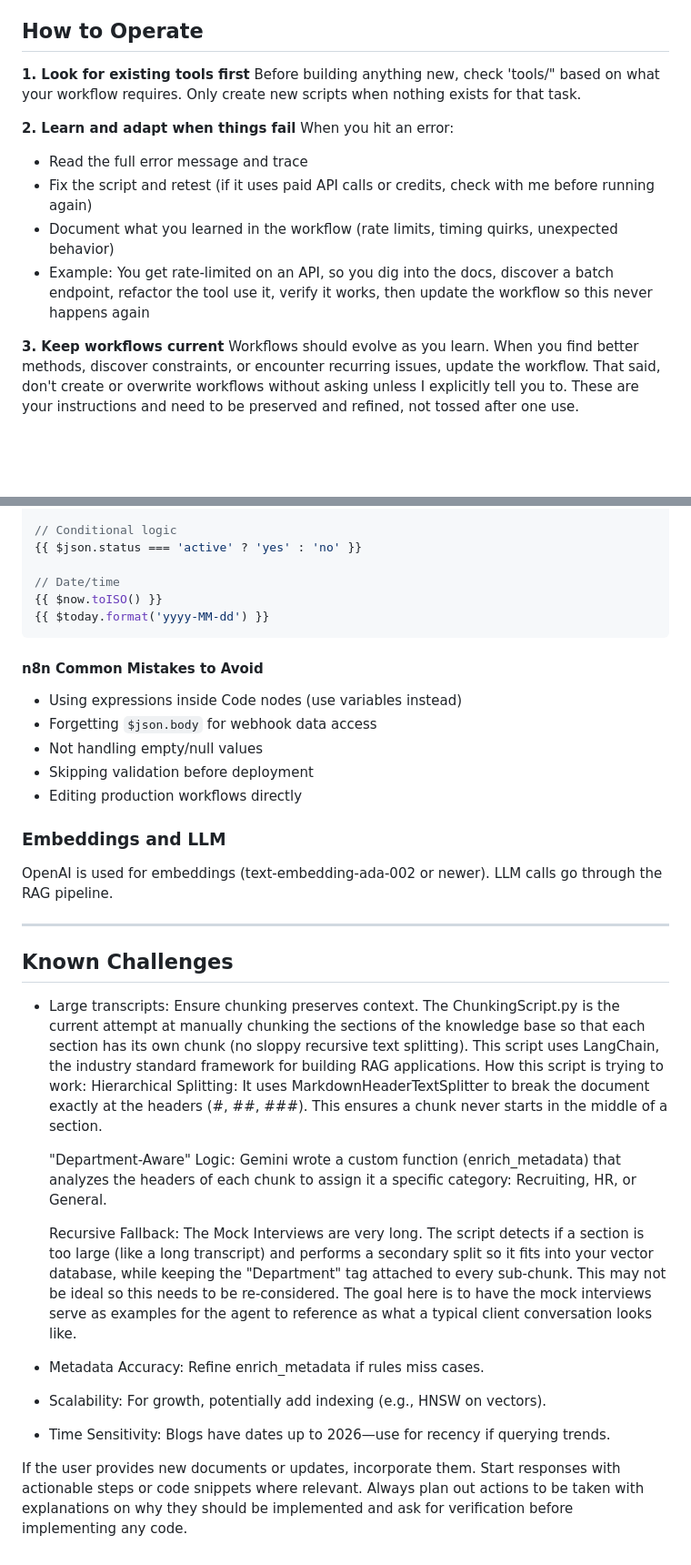
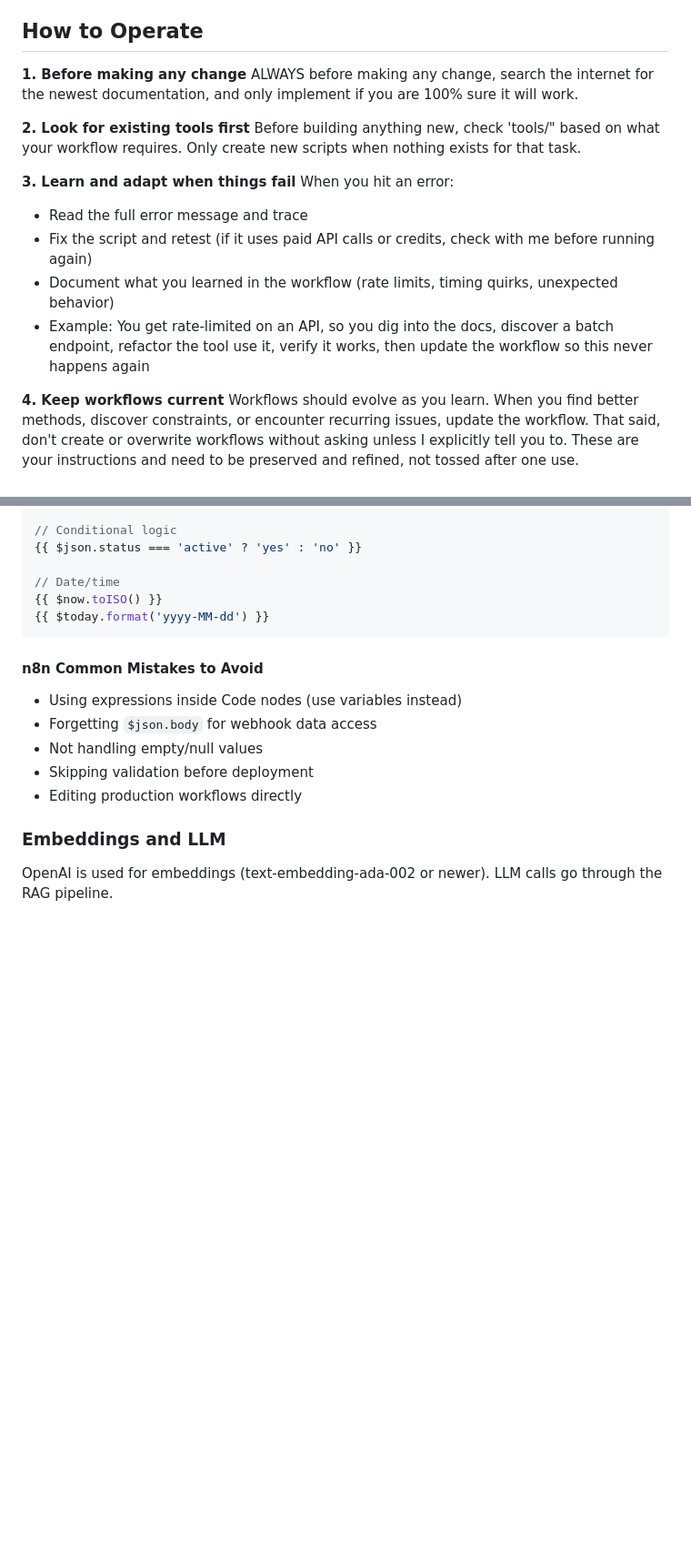
Before and after one commit to jonahcarv-dev/Tangerine, a Markdown page: CLAUDE.md, 2 parts joined by grey strips. Shown at 91% size. Drawn GitHub-style; blank space fills up the shorter version.

Commit message:
Changed a rule

```diff
--- a/CLAUDE.md
+++ b/CLAUDE.md
@@ -5,18 +5,20 @@ You are Claude, an AI assistant integrated into VS Code via the Claude Code exte
 This markdown file serves as your **system prompt**. Reference it for full context on the project. You have access to all project documents, code files, and tools mentioned in the user's queries or this file. Do not hallucinate information—base responses on provided context, documents, or logical inference from them. If something is unclear, ask for clarification.
 
 ## How to Operate
+**1. Before making any change**
+ALWAYS before making any change, search the internet for the newest documentation, and only implement if you are 100% sure it will work.
 
-**1. Look for existing tools first**
+**2. Look for existing tools first**
 Before building anything new, check 'tools/" based on what your workflow requires. Only create new scripts when nothing exists for that task.
 
-**2. Learn and adapt when things fail**
+**3. Learn and adapt when things fail**
 When you hit an error:
 - Read the full error message and trace
 - Fix the script and retest (if it uses paid API calls or credits, check with me before running again)
 - Document what you learned in the workflow (rate limits, timing quirks, unexpected behavior)
 - Example: You get rate-limited on an API, so you dig into the docs, discover a batch endpoint, refactor the tool use it, verify it works, then update the workflow so this never happens again
 
-**3. Keep workflows current**
+**4. Keep workflows current**
 Workflows should evolve as you learn. When you find better methods, discover constraints, or encounter recurring issues, update the workflow. That said, don't create or overwrite workflows without asking unless I explicitly tell you to. These are your instructions and need to be preserved and refined, not tossed after one use.
 
 ## The Self-Improvement Loop
@@ -212,21 +214,3 @@ Use these 5 proven patterns as architectural foundations:
 ### Embeddings and LLM
 
 OpenAI is used for embeddings (text-embedding-ada-002 or newer). LLM calls go through the RAG pipeline.
-
----
-
-## Known Challenges
-
-- Large transcripts: Ensure chunking preserves context. The ChunkingScript.py is the current attempt at manually chunking the sections of the knowledge base so that each section has its own chunk (no sloppy recursive text splitting).
-  This script uses LangChain, the industry standard framework for building RAG applications.
-  How this script is trying to work:
-  Hierarchical Splitting: It uses MarkdownHeaderTextSplitter to break the document exactly at the headers (#, ##, ###). This ensures a chunk never starts in the middle of a section.
-
-  "Department-Aware" Logic: Gemini wrote a custom function (enrich_metadata) that analyzes the headers of each chunk to assign it a specific category: Recruiting, HR, or General.
-
-  Recursive Fallback: The Mock Interviews are very long. The script detects if a section is too large (like a long transcript) and performs a secondary split so it fits into your vector database, while keeping the "Department" tag attached to every sub-chunk. This may not be ideal so this needs to be re-considered. The goal here is to have the mock interviews serve as examples for the agent to reference as what a typical client conversation looks like.
-- Metadata Accuracy: Refine enrich_metadata if rules miss cases.
-- Scalability: For growth, potentially add indexing (e.g., HNSW on vectors).
-- Time Sensitivity: Blogs have dates up to 2026—use for recency if querying trends.
-
-If the user provides new documents or updates, incorporate them. Start responses with actionable steps or code snippets where relevant. Always plan out actions to be taken with explanations on why they should be implemented and ask for verification before implementing any code.
```
